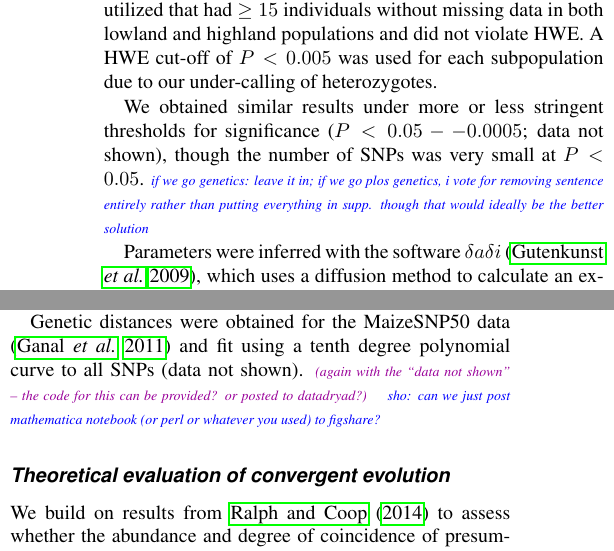
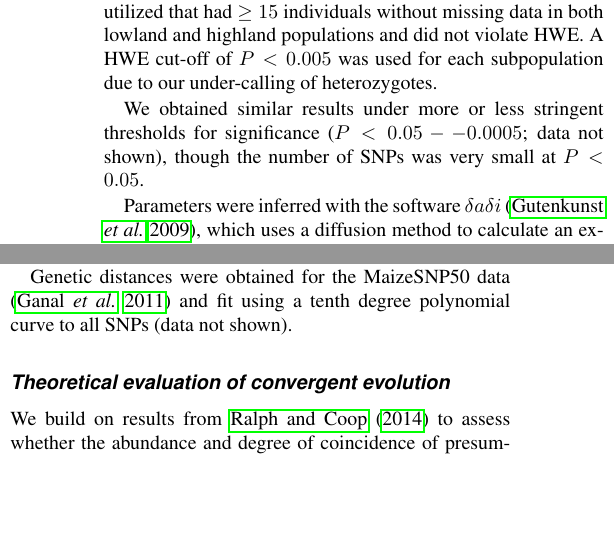
Before and after one commit to lepisorus/hilo_paper, a LaTeX document (HighLow.tex, which reads methods.tex): two parts of the columns of pages 4 and 5 of 26, joined at a grey line, cut so that both start at the same text, the shorter picture padded with empty space. Compiled offline with pdfLaTeX.

Commit message:
removed "data not shown" comments

```diff
--- a/methods.tex
+++ b/methods.tex
@@ -66,8 +66,6 @@ A HWE cut-off of $P<0.005$ was used for each subpopulation due to our under-call
 %\plr{this next sentence is confusing.  can just delete the ``for the X populations'', as this is explained later?}
 %In total, we included 18,745 synonymous and noncoding SNPs for the Mesoamerican populations in Models IA and IB, 14,508 for the S. American populations in Model I and 11,305 for the Mesoamerican lowland population and the S. American populations in Model II.
 We obtained similar results under more or less stringent thresholds for significance ($P < 0.05 -- 0.0005$; data not shown), though the number of SNPs was very small at $P<0.05$.
-%\plr{PLoS has a new policy agains saying ``data not shown''; throw results into a supplement or strike that phrase?}
-\jri{if we go genetics: leave it in; if we go plos genetics, i vote for removing sentence entirely rather than putting everything in supp. though that would ideally be the better solution}
 
 Parameters were inferred with the software $\delta a \delta i$ \cite[]{Gutenkunst_2009_19851460}, which uses a diffusion method to calculate an expected JFD and evaluates the likelihood of the data assuming multinomial sampling. We did not use the ``full'' model that incorporates all four populations because parameter estimation under this model is computationally infeasible.
 
@@ -181,7 +177,6 @@ The \emph{P}-value for each allele was calculated as the proportion of alleles o
 \plr{This is (one minus) the quantile of the PHS value.}
 
 Genetic distances were obtained for the MaizeSNP50 data \cite[]{Ganal_2011_22174790} and fit using a tenth degree polynomial curve to all SNPs (data not shown).
-\plr{again with the ``data not shown'' -- the code for this can be provided? or posted to datadryad?} \jri{sho: can we just post mathematica notebook (or perl or whatever you used) to figshare?}
 
 %%%% PLR:
 \subsection*{Theoretical evaluation of convergent evolution }
```
Also changed, not shown: HighLowSup1.tex (+0 -1 lines), results.tex (+0 -2 lines), methods.tex (2 more changed lines).
